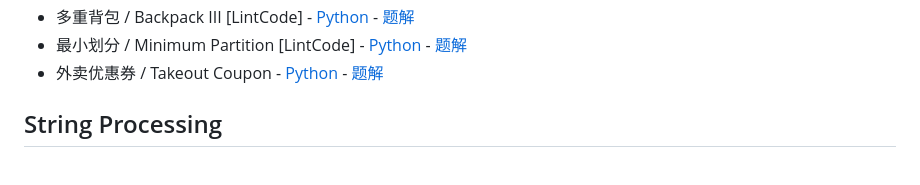
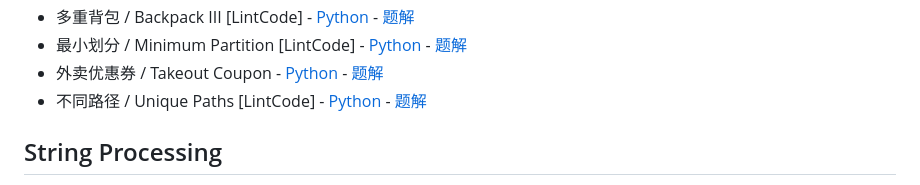
Before and after one commit to donghaozhang/Leetcode_play, a Markdown page: README.md, the part around the change. Drawn GitHub-style.

Commit message:
docs: add unique paths to dynamic programming section
- Add path counting DP problem
- Add Python implementation and solution
- Keep consistent formatting in Dynamic Programming section

```diff
--- a/README.md
+++ b/README.md
@@ -29,6 +29,7 @@
 - 多重背包 / Backpack III [LintCode] - [Python](leetcode_questions/dynamic_programming/backpack_iii/backpack_iii.py) - [题解](leetcode_questions/dynamic_programming/backpack_iii/backpack_iii.md)
 - 最小划分 / Minimum Partition [LintCode] - [Python](leetcode_questions/dynamic_programming/minimum_partition/minimum_partition.py) - [题解](leetcode_questions/dynamic_programming/minimum_partition/minimum_partition.md)
 - 外卖优惠券 / Takeout Coupon - [Python](leetcode_questions/dynamic_programming/takeout_coupon/takeout_coupon.py) - [题解](leetcode_questions/dynamic_programming/takeout_coupon/takeout_coupon.md)
+- 不同路径 / Unique Paths [LintCode] - [Python](leetcode_questions/dynamic_programming/unique_paths/unique_paths.py) - [题解](leetcode_questions/dynamic_programming/unique_paths/unique_paths.md)
 
 ## String Processing
 - 通配符匹配 / Wildcard Matching - [Python](leetcode_questions/string_processing/wildcard_matching/wildcard_matching.py) - [题解](leetcode_questions/string_processing/wildcard_matching/wildcard_matching.md)
```
